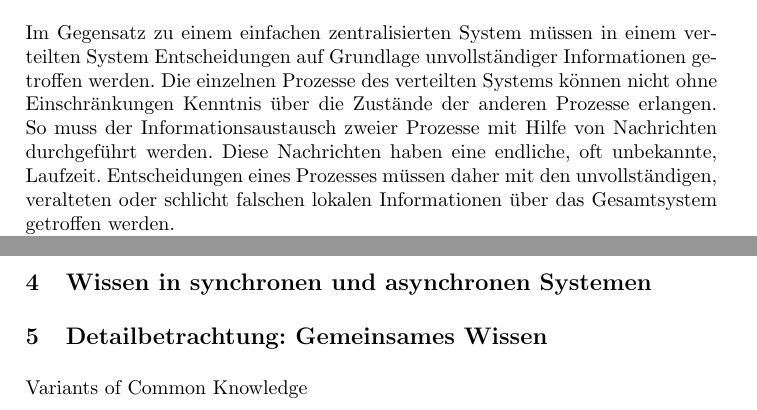
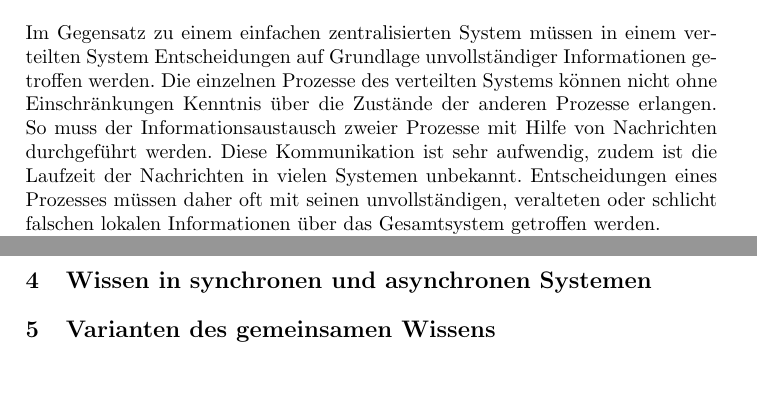
Before and after one commit to Fabse92/MvS_Seminar, a LaTeX paper (Ausarbeitung/VerteiltesWissen.tex, which reads Ausarbeitung/1_Einleitung.tex, Ausarbeitung/5_GemeinsamesWissen.tex): two parts of pages 1 and 7 of 12 before the commit and two parts of pages 1 and 8 of 12 after it, joined at a grey line, cut so that both start at the same text. Compiled offline with pdfLaTeX.

Commit message:
Grundgerüst für den Vortrag

```diff
--- a/Ausarbeitung/1_Einleitung.tex
+++ b/Ausarbeitung/1_Einleitung.tex
@@ -1,8 +1,8 @@
 \section{Einleitung}
 Im Gegensatz zu einem einfachen zentralisierten System müssen in einem verteilten System Entscheidungen auf Grundlage unvollständiger Informationen getroffen werden.
 Die einzelnen Prozesse des verteilten Systems können nicht ohne Einschränkungen Kenntnis über die Zustände der anderen Prozesse erlangen.
-So muss der Informationsaustausch zweier Prozesse mit Hilfe von Nachrichten durchgeführt werden. Diese Nachrichten haben eine endliche, oft unbekannte, Laufzeit.
-Entscheidungen eines Prozesses müssen daher mit den unvollständigen, veralteten oder schlicht falschen lokalen Informationen über das Gesamtsystem getroffen werden.\\
+So muss der Informationsaustausch zweier Prozesse mit Hilfe von Nachrichten durchgeführt werden. Diese Kommunikation ist sehr aufwendig, zudem ist die Laufzeit der Nachrichten in vielen Systemen unbekannt.
+Entscheidungen eines Prozesses müssen daher oft mit seinen unvollständigen, veralteten oder schlicht falschen lokalen Informationen über das Gesamtsystem getroffen werden.\\
 In dieser Arbeit soll betrachtet werden wie lokale Prozesse mit Hilfe von Wissenslogik Informationen über das System ableiten und unter welchen Umständen sie korrekte Entscheidungen treffen können.
 
 \subsection{Motivation: Das \textit{cheating husbands}-Rätsel}
--- a/Ausarbeitung/5_GemeinsamesWissen.tex
+++ b/Ausarbeitung/5_GemeinsamesWissen.tex
@@ -1,3 +1,2 @@
-\section{Detailbetrachtung: Gemeinsames Wissen}
+\section{Varianten des gemeinsamen Wissens}
 \label{GemeinsamesWissen}
-Variants of Common Knowledge
```
